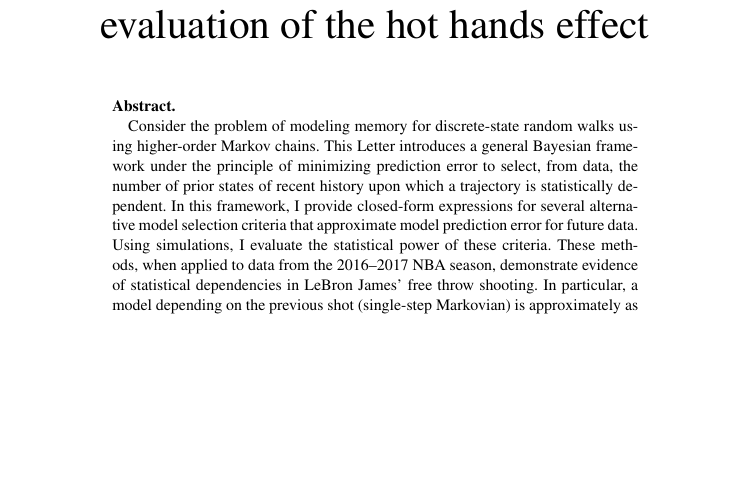
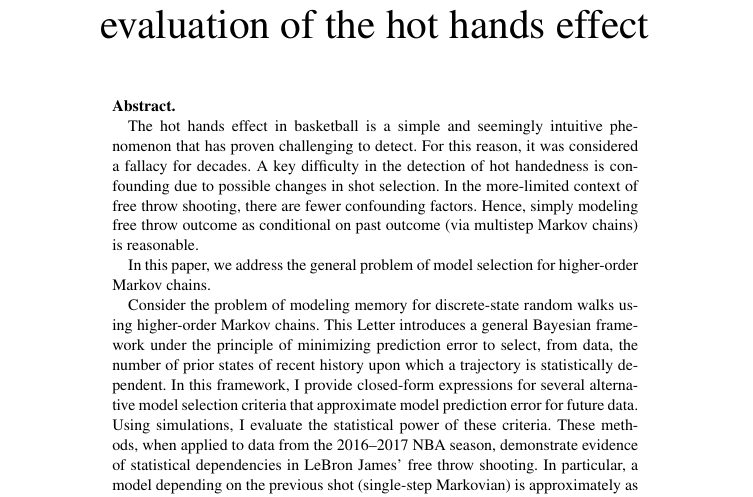
Before and after one commit to jcalifornia/markovmemory, a LaTeX document (markovpaths_nba_manuscript.tex): part of page 1 of 13, cut so that both start at the same text, the shorter picture padded with empty space. Compiled offline with pdfLaTeX.

Commit message:
abstract

```diff
--- a/markovpaths_nba_manuscript.tex
+++ b/markovpaths_nba_manuscript.tex
@@ -46,6 +46,13 @@
 
 
 \begin{abstract}
+
+The hot hands effect in basketball is a simple and seemingly intuitive phenomenon that has proven challenging to detect. For this reason,
+it was considered a fallacy for decades. A key  difficulty in the detection of hot handedness is
+confounding due to possible changes in shot selection. In the more-limited context of free throw shooting, there are fewer confounding factors.
+Hence, simply modeling free throw outcome as conditional on past outcome (via multistep Markov chains) is reasonable.
+
+In this paper, we address the general problem of model selection for higher-order Markov chains.
 
 Consider the problem of modeling memory for discrete-state random walks using higher-order Markov chains.  This Letter introduces a general Bayesian framework under the principle of minimizing prediction error to select, from data, the number of prior states of recent history upon which a trajectory is statistically dependent. In this framework, I provide closed-form expressions for several alternative model selection criteria that approximate model prediction error for future data. Using simulations, I evaluate the statistical power of these criteria. These methods, when applied to data from the 2016--2017 NBA season, demonstrate evidence of statistical dependencies in LeBron James' free throw shooting. In particular, a model depending on the previous shot (single-step Markovian) is approximately as predictive as a model with independent outcomes. A hybrid jagged model of two parameters, where James shoots a higher percentage after a missed free throw than otherwise, is more predictive than either model.
 
```
Also changed, not shown: markovpaths_nba_manuscript.pdf.
